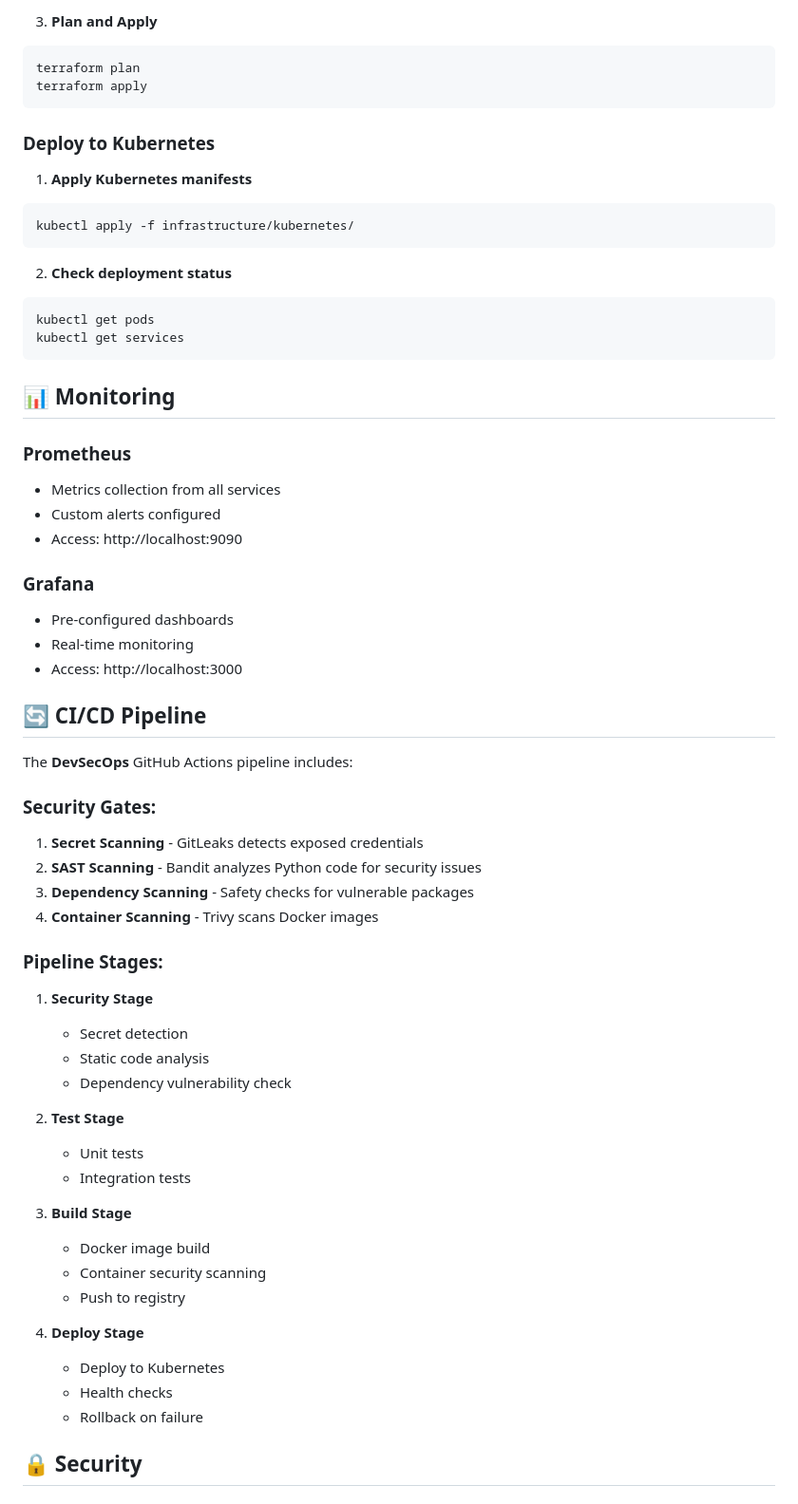
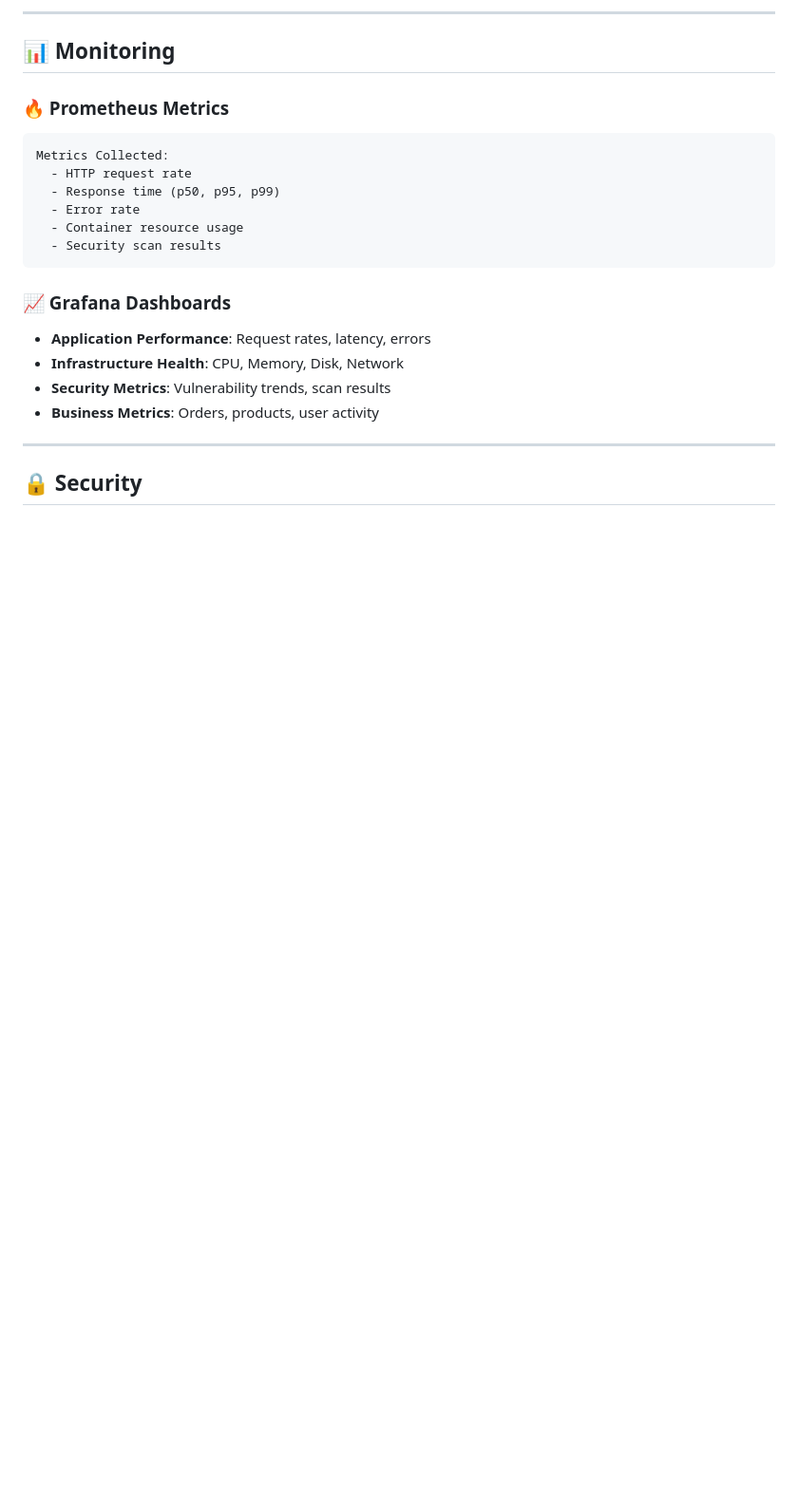
Before and after one commit to tanikush/devops-ecommerce-platform, a Markdown page: README.md, the part around one of its changes. Shown at 95% size. GitHub-like rendering; blank space fills up the shorter version.

Commit message:
Enhanced README with attractive design

````diff
--- a/README.md
+++ b/README.md
@@ -141,62 +298,25 @@ terraform init
-3. **Plan and Apply**
-```bash
-terraform plan
-terraform apply
-```
-
-### Deploy to Kubernetes
-
-1. **Apply Kubernetes manifests**
-```bash
-kubectl apply -f infrastructure/kubernetes/
-```
-
-2. **Check deployment status**
-```bash
-kubectl get pods
-kubectl get services
-```
+---
 
 ## 📊 Monitoring
 
-### Prometheus
-- Metrics collection from all services
-- Custom alerts configured
-- Access: http://localhost:9090
+### 🔥 Prometheus Metrics
 
-### Grafana
-- Pre-configured dashboards
-- Real-time monitoring
-- Access: http://localhost:3000
+```yaml
+Metrics Collected:
+  - HTTP request rate
+  - Response time (p50, p95, p99)
+  - Error rate
+  - Container resource usage
+  - Security scan results
+```
 
-## 🔄 CI/CD Pipeline
+### 📈 Grafana Dashboards
 
-The **DevSecOps** GitHub Actions pipeline includes:
+- **Application Performance**: Request rates, latency, errors
+- **Infrastructure Health**: CPU, Memory, Disk, Network
+- **Security Metrics**: Vulnerability trends, scan results
+- **Business Metrics**: Orders, products, user activity
 
-### Security Gates:
-1. **Secret Scanning** - GitLeaks detects exposed credentials
-2. **SAST Scanning** - Bandit analyzes Python code for security issues
-3. **Dependency Scanning** - Safety checks for vulnerable packages
-4. **Container Scanning** - Trivy scans Docker images
-
-### Pipeline Stages:
-1. **Security Stage**
-   - Secret detection
-   - Static code analysis
-   - Dependency vulnerability check
-
-2. **Test Stage**
-   - Unit tests
-   - Integration tests
-
-3. **Build Stage**
-   - Docker image build
-   - Container security scanning
-   - Push to registry
-
-4. **Deploy Stage**
-   - Deploy to Kubernetes
-   - Health checks
-   - Rollback on failure
+---
 
 ## 🔒 Security
````
Also changed, not shown: other parts of README.md (+303 -137 lines).
